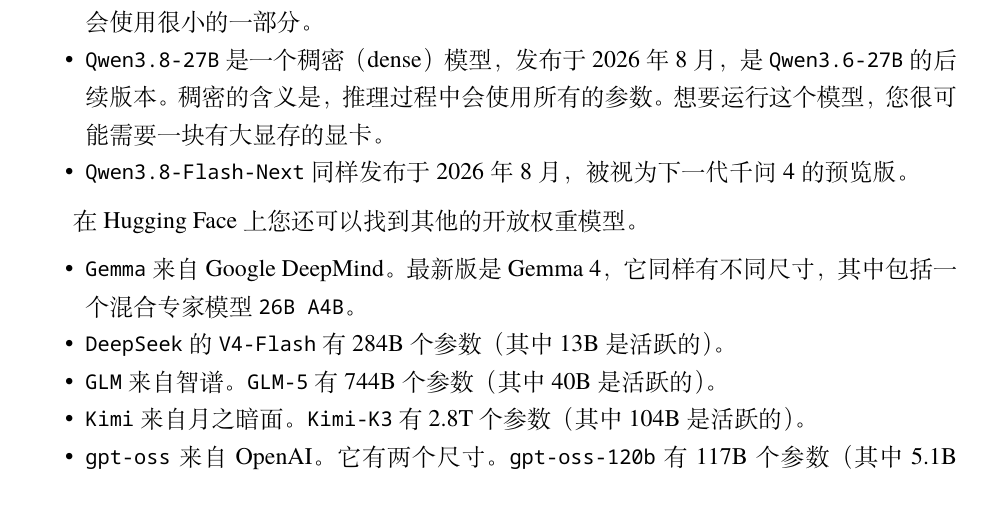
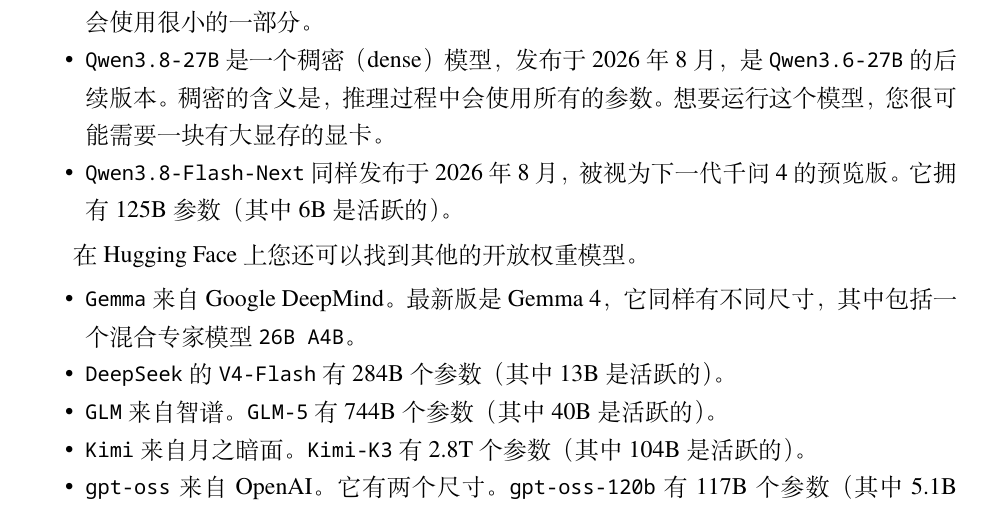
Before and after one commit to codebar-shanghai/workshop-local-llm, a LaTeX document (notes-zh_hans.tex): part of page 10 of 12, cut so that both start at the same text. Compiled offline with XeLaTeX.

Commit message:
fix: patch qwen 3.8 flash

```diff
--- a/notes-zh_hans.tex
+++ b/notes-zh_hans.tex
@@ -383,7 +383,7 @@
 \begin{itemize}
 \item \texttt{Qwen3.6-36B-A3B} 发布于 2026 年 4 月。它是一个混合专家模型（MoE，\textbf{Mixture of Experts}）。您可以理解为在这个模型内部有很多较小的部分。整个模型一共有 256 个专家，但每个 token 只会使用其中 9 个。因此即便整个模型比较大，但每一步推理只会使用很小的一部分。
 \item \texttt{Qwen3.8-27B} 是一个稠密（dense）模型，发布于 2026 年 8 月，是 \texttt{Qwen3.6-27B} 的后续版本。稠密的含义是，推理过程中会使用所有的参数。想要运行这个模型，您很可能需要一块有大显存的显卡。
-\item \texttt{Qwen3.8-Flash-Next} 同样发布于 2026 年 8 月，被视为下一代千问 4 的预览版。
+\item \texttt{Qwen3.8-Flash-Next} 同样发布于 2026 年 8 月，被视为下一代千问 4 的预览版。它拥有 125B 参数（其中 6B 是活跃的）。
 \end{itemize}
 
 在 Hugging Face 上您还可以找到其他的开放权重模型。
```
Also changed, not shown: notes.tex (+1 -1 lines).
